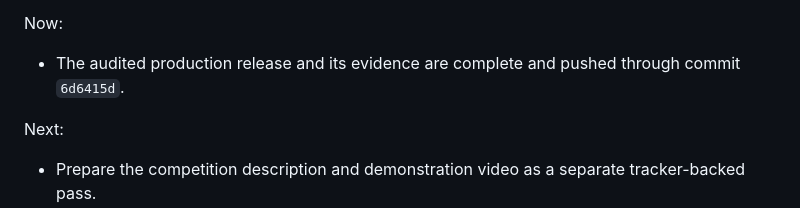
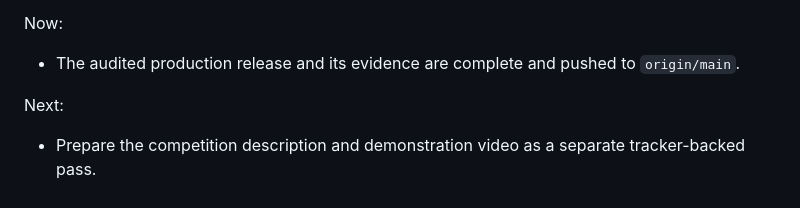
Before and after one commit to aitrailblazer/mirrorloopai-webmcp-challenge, a Markdown page: CONTINUITY.md, the part around the change. Rendered like a GitHub page.

Commit message:
docs: finalize WebMCP release ledger

```diff
--- a/CONTINUITY.md
+++ b/CONTINUITY.md
@@ -40,7 +40,7 @@ Done:
 - Deployed Firebase Hosting and verified the public origin, security headers, API health, Chrome-native WebMCP registration status, and Stripe Checkout handoff.
 
 Now:
-- The audited production release and its evidence are complete and pushed through commit `6d6415d`.
+- The audited production release and its evidence are complete and pushed to `origin/main`.
 
 Next:
 - Prepare the competition description and demonstration video as a separate tracker-backed pass.
```
